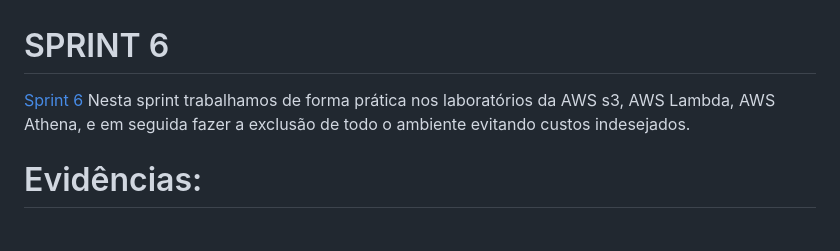
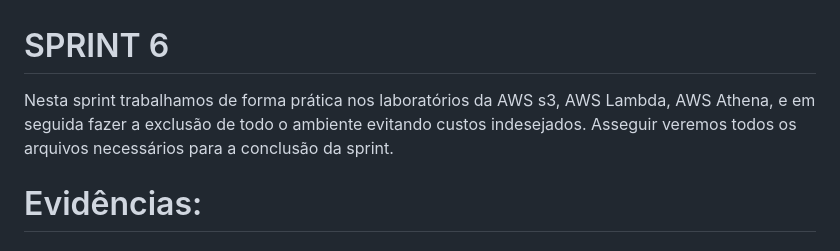
Before and after one commit to leiderosario/PB-LEIDE-ROSARIO, a Markdown page: sprint6/README.md, the part around the change. Rendered like a GitHub page.

```diff
--- a/sprint6/README.md
+++ b/sprint6/README.md
@@ -1,5 +1,7 @@
 # SPRINT 6
-[Sprint 6](Sprint6) Nesta sprint trabalhamos de forma prática nos laboratórios da AWS s3, AWS Lambda, AWS Athena, e em seguida fazer a exclusão de todo o ambiente evitando custos indesejados.
+
+
+Nesta sprint trabalhamos de forma prática nos laboratórios da AWS s3, AWS Lambda, AWS Athena, e em seguida fazer a exclusão de todo o ambiente evitando custos indesejados. Asseguir veremos todos os arquivos necessários para a conclusão da sprint.
 
 # Evidências:
 
```
